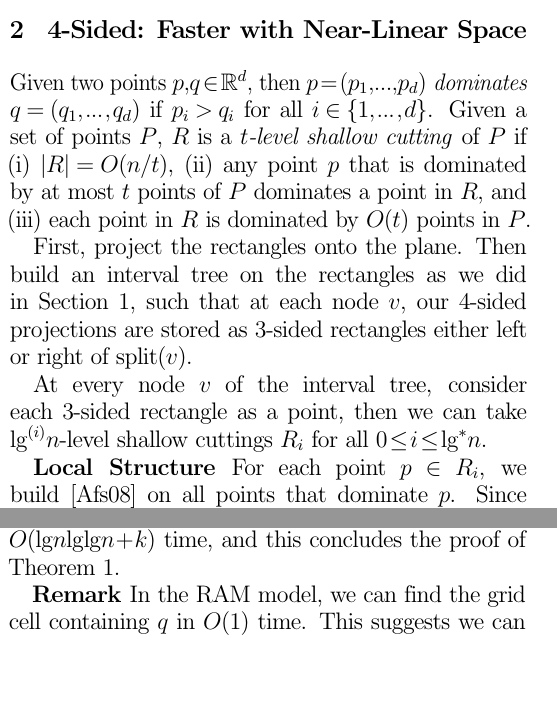
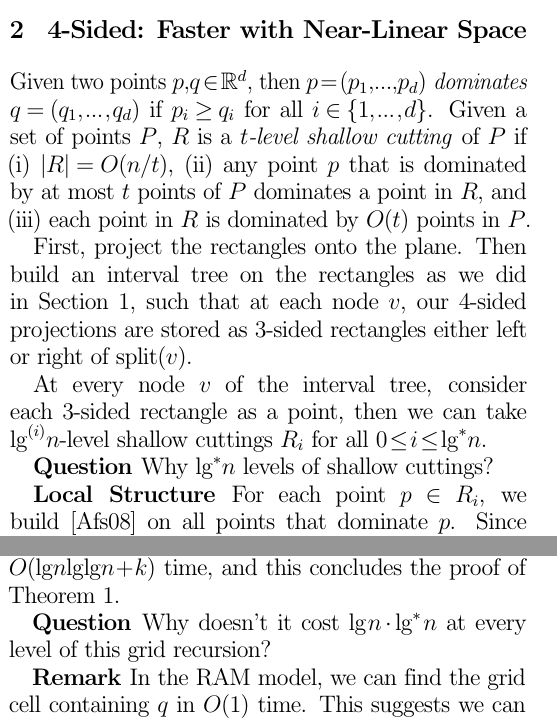
Before and after one commit to spratt/Rahul-Notes, a LaTeX document (Saladi-Notes.tex): two parts of the columns of pages 1 and 2 of 2, joined at a grey line, cut so that both start at the same text, the shorter picture padded with empty space. Compiled offline with pdfLaTeX.

Commit message:
Added presentation questions

```diff
--- a/Saladi-Notes.tex
+++ b/Saladi-Notes.tex
@@ -129,7 +129,7 @@ obtained by $y$-projection instead.  This proves the following:
 \label{sec:4sided}
 
 Given two points $p,q \in \IR^d$, then $p = (p_1, \ldots, p_d)$
-\emph{dominates} $q = (q_1, \ldots, q_d)$ if $p_i > q_i$ for all $i
+\emph{dominates} $q = (q_1, \ldots, q_d)$ if $p_i \ge q_i$ for all $i
 \in \{1, \ldots, d \}$.  Given a set of points $P$, $R$ is a
 \emph{$t$-level shallow cutting} of $P$ if
 %
@@ -148,6 +148,8 @@ rectangles either left or right of $\splt(v)$.
 At every node $v$ of the interval tree, consider each 3-sided
 rectangle as a point, then we can take $\lg^{(i)} n$-level shallow
 cuttings $R_i$ for all $0 \le i \le \lg^* n$.
+
+\textbf{Question} Why $\lg^* n$ levels of shallow cuttings?
 
 \textbf{Local Structure} For each point $p \in R_i$, we
 build~\cite{afshani2008dominance} on all points that dominate $p$.
@@ -239,6 +241,9 @@ size of the subproblem is $\sqrt{nt}$, we get $Q(n) = Q(\sqrt{nt}) +
 \BigOh{\lg n}$.  With $t = \lg^4n$, this solves to $\BigOh{\lg n\lg\lg
   n + k}$ time, and this concludes the proof of Theorem~\ref{thm:51}.
 
+\textbf{Question} Why doesn't it cost $\lg n\cdot\lg^* n$ at every
+level of this grid recursion?
+
 \textbf{Remark} In the RAM model, we can find the grid cell containing
 $q$ in $\BigOh{1}$ time.  This suggests we can achieve $\BigOh{\lg\lg
   n + k}$ query time.  Also, if Theorem~\ref{thm:31} is not the time
```
Also changed, not shown: Saladi-Notes.pdf.
